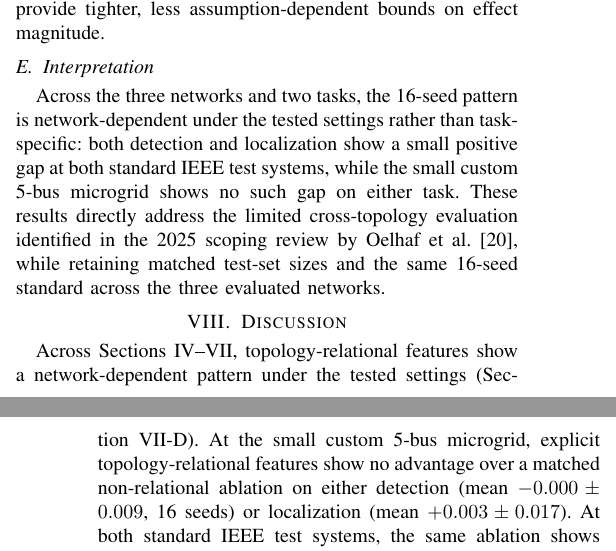
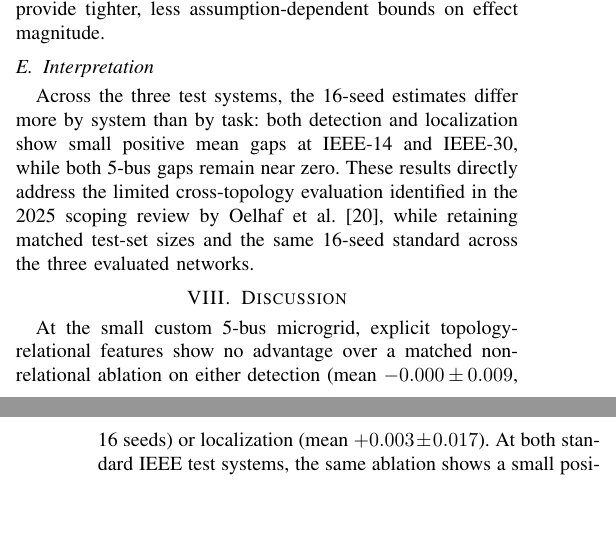
Before and after one commit to yagizsarapli/cyber-physical-grid-detection, a LaTeX paper (paper/main.tex): two parts of the columns of pages 6 and 7 of 8, joined at a grey line, cut so that both start at the same text, the shorter picture padded with empty space. Compiled offline with pdfLaTeX.

Commit message:
Reduce repeated cross-network framing in discussion

```diff
--- a/paper/main.tex
+++ b/paper/main.tex
@@ -290,11 +290,11 @@ A distribution-free sign test, weaker but assumption-free, agrees for three of t
 Testing six gaps simultaneously raises a multiple-comparisons concern: a Bonferroni correction requiring $p<0.0083$ for family-wise 95\% confidence still clears IEEE-14 localization, IEEE-30 detection, and IEEE-30 localization, but not IEEE-14 detection. Three gaps (IEEE-14 localization, IEEE-30 detection, IEEE-30 localization) remain statistically significant at the Bonferroni-adjusted threshold. IEEE-14 detection is positive on average but is the weakest-supported IEEE effect, while both 5-bus gaps remain centered near zero ($p=0.849$ and $p=0.500$ by $t$-test). The 16-seed sample is pragmatic rather than based on a formal power analysis; additional seeds or a paired/bootstrap difference analysis would provide tighter, less assumption-dependent bounds on effect magnitude.
 
 \subsection{Interpretation}
-Across the three networks and two tasks, the 16-seed pattern is network-dependent under the tested settings rather than task-specific: both detection and localization show a small positive gap at both standard IEEE test systems, while the small custom 5-bus microgrid shows no such gap on either task. These results directly address the limited cross-topology evaluation identified in the 2025 scoping review by Oelhaf et al. \cite{oelhaf2025scoping}, while retaining matched test-set sizes and the same 16-seed standard across the three evaluated networks.
+Across the three test systems, the 16-seed estimates differ more by system than by task: both detection and localization show small positive mean gaps at IEEE-14 and IEEE-30, while both 5-bus gaps remain near zero. These results directly address the limited cross-topology evaluation identified in the 2025 scoping review by Oelhaf et al. \cite{oelhaf2025scoping}, while retaining matched test-set sizes and the same 16-seed standard across the three evaluated networks.
 
 \section{Discussion}
 
-Across Sections~\ref{sec:results1}--\ref{sec:scale}, topology-relational features show a network-dependent pattern under the tested settings (Section~\ref{sec:scale-stats}). At the small custom 5-bus microgrid, explicit topology-relational features show no advantage over a matched non-relational ablation on either detection (mean $-0.000\pm0.009$, 16 seeds) or localization (mean $+0.003\pm0.017$). At both standard IEEE test systems, the same ablation shows a small positive gap on both tasks: IEEE 14-bus detection ($+0.009\pm0.012$) and localization ($+0.018\pm0.017$); IEEE 30-bus detection ($+0.028\pm0.019$) and localization ($+0.013\pm0.016$). Both standard IEEE systems therefore differ qualitatively from the small custom microgrid on both tasks.
+At the small custom 5-bus microgrid, explicit topology-relational features show no advantage over a matched non-relational ablation on either detection (mean $-0.000\pm0.009$, 16 seeds) or localization (mean $+0.003\pm0.017$). At both standard IEEE test systems, the same ablation shows a small positive gap on both tasks: IEEE 14-bus detection ($+0.009\pm0.012$) and localization ($+0.018\pm0.017$); IEEE 30-bus detection ($+0.028\pm0.019$) and localization ($+0.013\pm0.016$). Both standard IEEE systems therefore differ qualitatively from the small custom microgrid on both tasks.
 
 At 5-bus, the larger improvement comes from combining residual and prior-innovation information rather than from adding topology-relational features (Section~\ref{sec:results1}). Section~\ref{sec:results1}'s redundancy analysis gives the 5-bus null result a structural, not just empirical, footing: on a fixed, small topology, a relational aggregate is close to a linear function of information a flexible classifier already has (mean out-of-fold $R^2 = 0.956$), so there is little left for an explicit relational feature to contribute. If this redundancy argument explained the cross-network pattern, it should weaken at the larger, more meshed IEEE networks -- but the same diagnostic, applied to IEEE-14's relational localization features, gives a mean $R^2$ of 0.966 (median 0.999, 92\% of columns above 0.8), if anything \emph{higher} than 5-bus, not lower. The redundancy hypothesis alone therefore does not explain the cross-network pattern: relational information remains highly linearly recoverable from local features at IEEE-14, yet the explicit relational representation still yields a positive 16-seed localization gap. Linear recoverability does not imply that a fixed-depth tree ensemble will reconstruct the same aggregation reliably from a flat input. The diagnostic therefore rules out missing linear information as the explanation but does not identify the mechanism. An equivalent IEEE-30 redundancy diagnostic is not reported because its detection features use a different, non-comparable representation; developing a separate diagnostic for that representation is left for future work.
 
```
Also changed, not shown: paper/main.tex (2 more changed lines).
